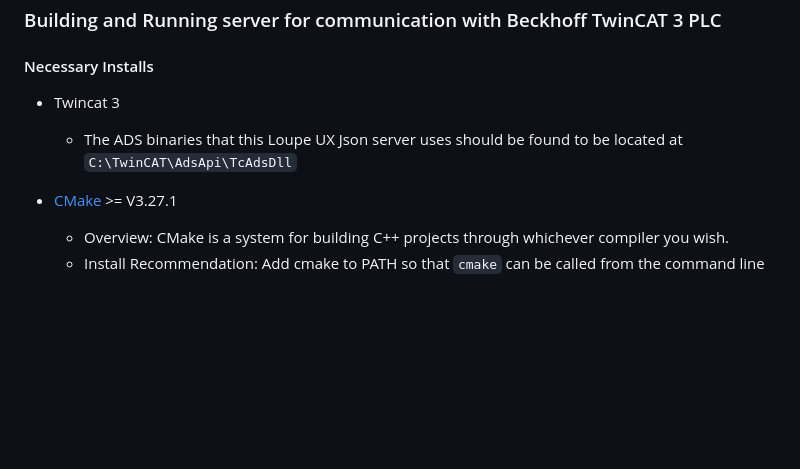
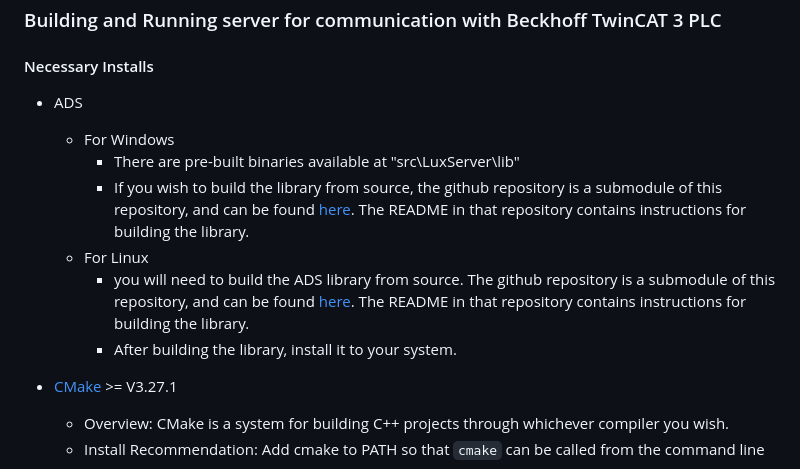
Before and after one commit to loupeteam/Loupe-UX-Server, a Markdown page: README.md, the part around the change. Drawn GitHub-style; blank space fills up the shorter version.

```diff
--- a/README.md
+++ b/README.md
@@ -18,8 +18,13 @@ At the present time, this server is capable of connection to Beckhoff PLCs, usin
 
 #### Necessary Installs
 
-* Twincat 3
-    - The ADS binaries that this Loupe UX Json server uses should be found to be located at `C:\TwinCAT\AdsApi\TcAdsDll`
+* ADS
+    - For Windows
+        - There are pre-built binaries available at "src\LuxServer\lib"
+        - If you wish to build the library from source, the github repository is a submodule of this repository, and can be found [here](src\LuxServer\depends\ADS). The README in that repository contains instructions for building the library.
+    - For Linux
+        - you will need to build the ADS library from source. The github repository is a submodule of this repository, and can be found [here](src\LuxServer\depends\ADS). The README in that repository contains instructions for building the library.
+        - After building the library, install it to your system.
 
 * [CMake](https://cmake.org/download/) >= V3.27.1
     - Overview: CMake is a system for building C++ projects through whichever compiler you wish.
```
